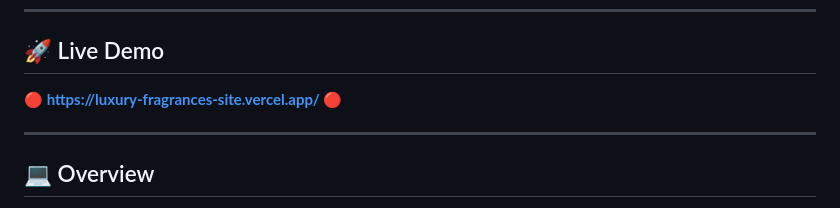
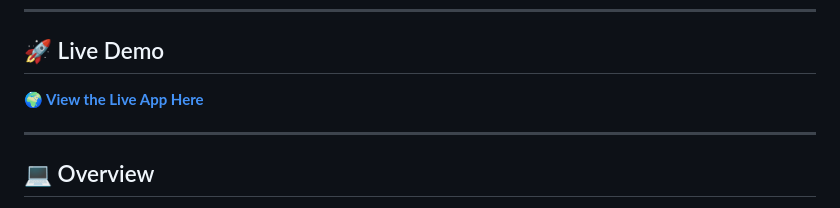
Before and after one commit to MSaifUdDin-999/LUXURY_FRAGRANCES_WEBSITE, a Markdown page: README.md, the part around the change. Rendered like a GitHub page.

```diff
--- a/README.md
+++ b/README.md
@@ -6,7 +6,7 @@ A sophisticated, responsive e-commerce landing page designed for a premium perfu
 
 ## 🚀 Live Demo
 
-**🔴 https://luxury-fragrances-site.vercel.app/ 🔴**
+**🌍 [View the Live App Here](https://luxury-fragrances-site.vercel.app/)**
 
 ---
 ## 💻 Overview
```
